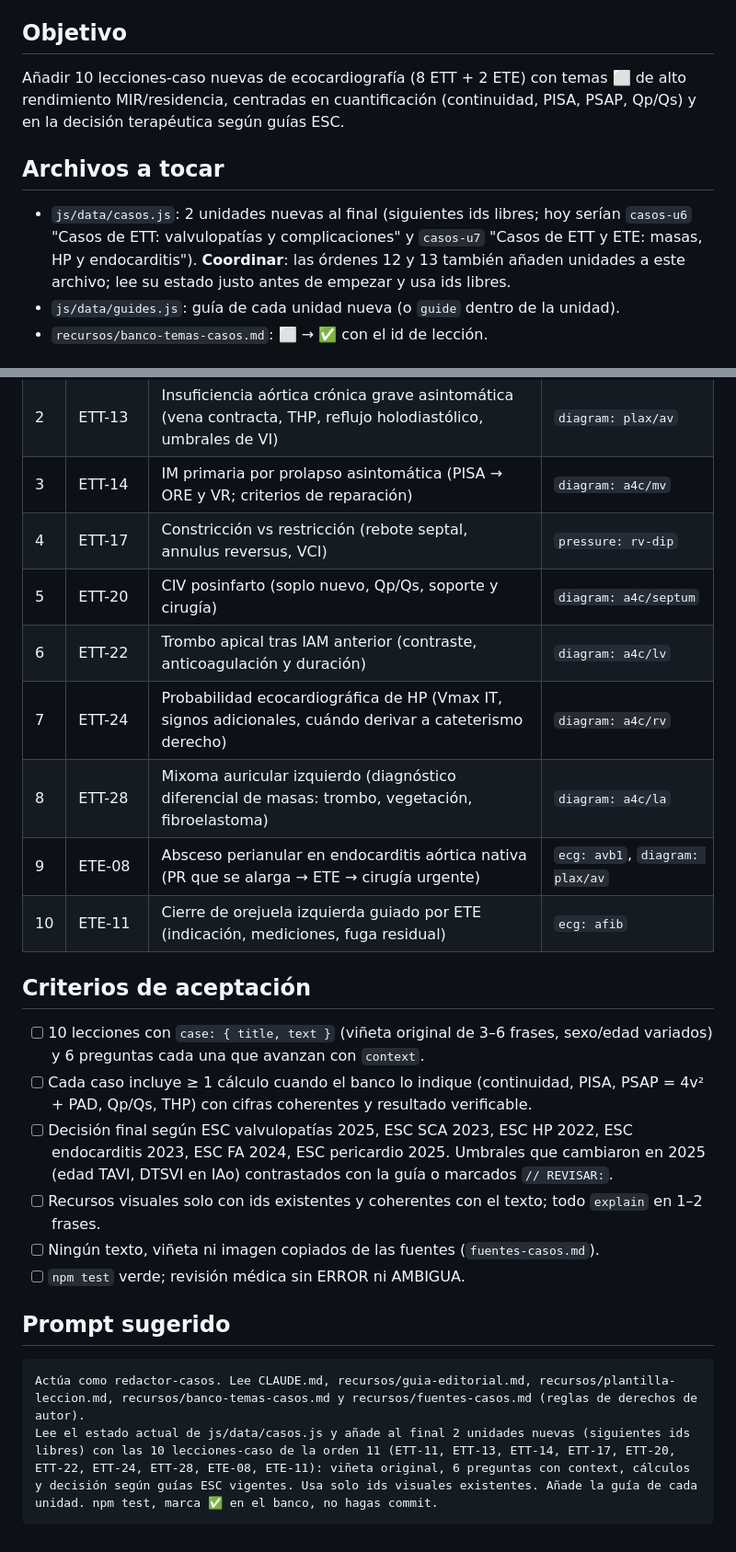
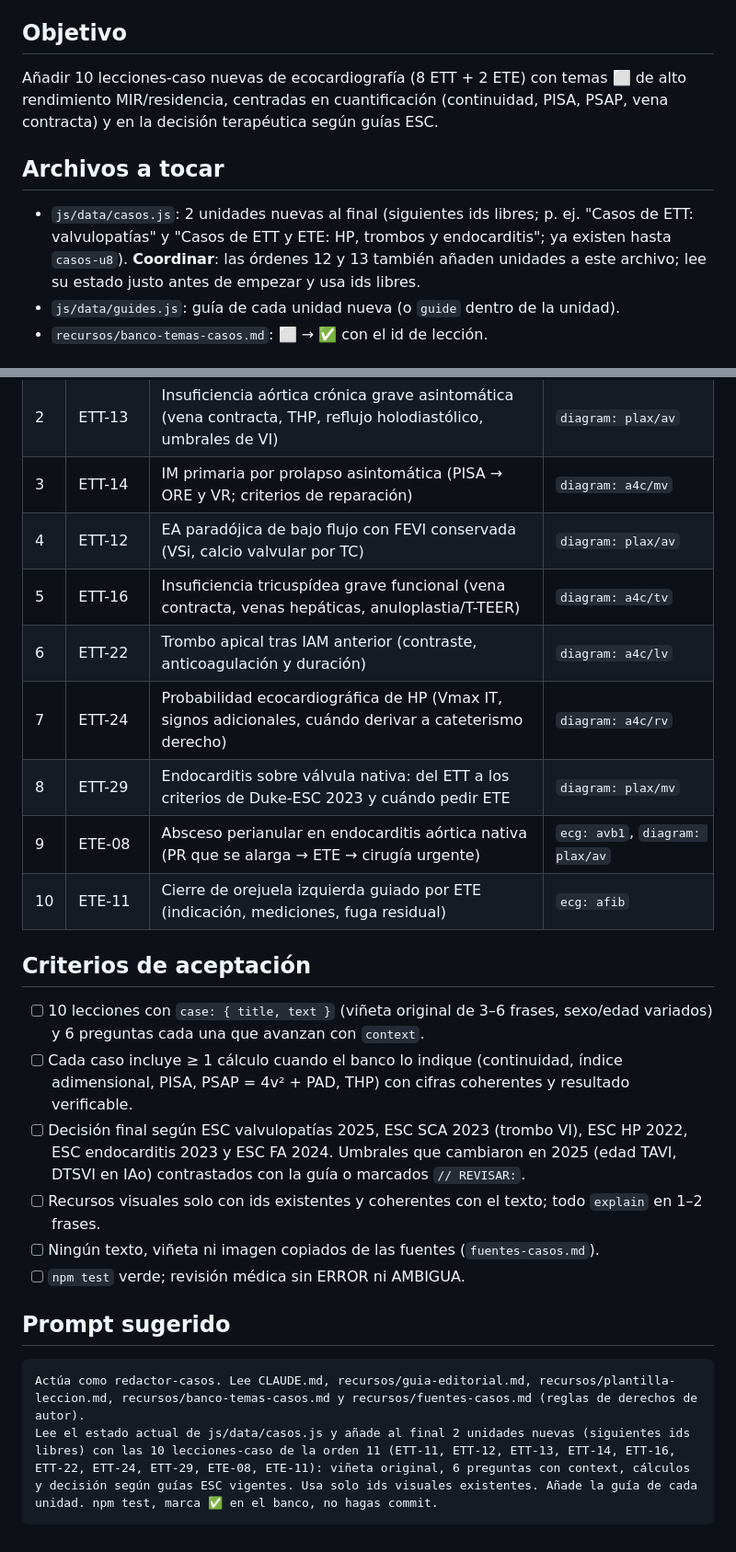
Before and after one commit to mmedranomun-hub/Corazone, a Markdown page: recursos/ordenes/11-casos-eco-lote-2.md, 2 parts joined by grey strips. Shown at 92% size. Rendered like a GitHub page.

````diff
--- a/recursos/ordenes/11-casos-eco-lote-2.md
+++ b/recursos/ordenes/11-casos-eco-lote-2.md
@@ -3,10 +3,10 @@
 **Prioridad:** 10 (media-alta) · **Agente:** `redactor-casos` · **Nivel:** N2–N3 · **Banco:** `recursos/banco-temas-casos.md` §1–2 · **Fuentes de inspiración:** `recursos/fuentes-casos.md`
 
 ## Objetivo
-Añadir 10 lecciones-caso nuevas de ecocardiografía (8 ETT + 2 ETE) con temas ⬜ de alto rendimiento MIR/residencia, centradas en cuantificación (continuidad, PISA, PSAP, Qp/Qs) y en la decisión terapéutica según guías ESC.
+Añadir 10 lecciones-caso nuevas de ecocardiografía (8 ETT + 2 ETE) con temas ⬜ de alto rendimiento MIR/residencia, centradas en cuantificación (continuidad, PISA, PSAP, vena contracta) y en la decisión terapéutica según guías ESC.
 
 ## Archivos a tocar
-- `js/data/casos.js`: 2 unidades nuevas al final (siguientes ids libres; hoy serían `casos-u6` "Casos de ETT: valvulopatías y complicaciones" y `casos-u7` "Casos de ETT y ETE: masas, HP y endocarditis"). **Coordinar**: las órdenes 12 y 13 también añaden unidades a este archivo; lee su estado justo antes de empezar y usa ids libres.
+- `js/data/casos.js`: 2 unidades nuevas al final (siguientes ids libres; p. ej. "Casos de ETT: valvulopatías" y "Casos de ETT y ETE: HP, trombos y endocarditis"; ya existen hasta `casos-u8`). **Coordinar**: las órdenes 12 y 13 también añaden unidades a este archivo; lee su estado justo antes de empezar y usa ids libres.
 - `js/data/guides.js`: guía de cada unidad nueva (o `guide` dentro de la unidad).
 - `recursos/banco-temas-casos.md`: ⬜ → ✅ con el id de lección.
 
@@ -16,18 +16,18 @@ Añadir 10 lecciones-caso nuevas de ecocardiografía (8 ETT + 2 ETE) con temas
 | 1 | ETT-11 | EA grave sintomática de alto gradiente: TAVI vs SAVR (AVA por continuidad, índice adimensional) | `pressure: as-lv-ao`, `diagram: plax/av` |
 | 2 | ETT-13 | Insuficiencia aórtica crónica grave asintomática (vena contracta, THP, reflujo holodiastólico, umbrales de VI) | `diagram: plax/av` |
 | 3 | ETT-14 | IM primaria por prolapso asintomática (PISA → ORE y VR; criterios de reparación) | `diagram: a4c/mv` |
-| 4 | ETT-17 | Constricción vs restricción (rebote septal, annulus reversus, VCI) | `pressure: rv-dip` |
-| 5 | ETT-20 | CIV posinfarto (soplo nuevo, Qp/Qs, soporte y cirugía) | `diagram: a4c/septum` |
+| 4 | ETT-12 | EA paradójica de bajo flujo con FEVI conservada (VSi, calcio valvular por TC) | `diagram: plax/av` |
+| 5 | ETT-16 | Insuficiencia tricuspídea grave funcional (vena contracta, venas hepáticas, anuloplastia/T-TEER) | `diagram: a4c/tv` |
 | 6 | ETT-22 | Trombo apical tras IAM anterior (contraste, anticoagulación y duración) | `diagram: a4c/lv` |
 | 7 | ETT-24 | Probabilidad ecocardiográfica de HP (Vmax IT, signos adicionales, cuándo derivar a cateterismo derecho) | `diagram: a4c/rv` |
-| 8 | ETT-28 | Mixoma auricular izquierdo (diagnóstico diferencial de masas: trombo, vegetación, fibroelastoma) | `diagram: a4c/la` |
+| 8 | ETT-29 | Endocarditis sobre válvula nativa: del ETT a los criterios de Duke-ESC 2023 y cuándo pedir ETE | `diagram: plax/mv` |
 | 9 | ETE-08 | Absceso perianular en endocarditis aórtica nativa (PR que se alarga → ETE → cirugía urgente) | `ecg: avb1`, `diagram: plax/av` |
 | 10 | ETE-11 | Cierre de orejuela izquierda guiado por ETE (indicación, mediciones, fuga residual) | `ecg: afib` |
 
 ## Criterios de aceptación
 - [ ] 10 lecciones con `case: { title, text }` (viñeta original de 3–6 frases, sexo/edad variados) y 6 preguntas cada una que avanzan con `context`.
-- [ ] Cada caso incluye ≥ 1 cálculo cuando el banco lo indique (continuidad, PISA, PSAP = 4v² + PAD, Qp/Qs, THP) con cifras coherentes y resultado verificable.
-- [ ] Decisión final según ESC valvulopatías 2025, ESC SCA 2023, ESC HP 2022, ESC endocarditis 2023, ESC FA 2024, ESC pericardio 2025. Umbrales que cambiaron en 2025 (edad TAVI, DTSVI en IAo) contrastados con la guía o marcados `// REVISAR:`.
+- [ ] Cada caso incluye ≥ 1 cálculo cuando el banco lo indique (continuidad, índice adimensional, PISA, PSAP = 4v² + PAD, THP) con cifras coherentes y resultado verificable.
+- [ ] Decisión final según ESC valvulopatías 2025, ESC SCA 2023 (trombo VI), ESC HP 2022, ESC endocarditis 2023 y ESC FA 2024. Umbrales que cambiaron en 2025 (edad TAVI, DTSVI en IAo) contrastados con la guía o marcados `// REVISAR:`.
 - [ ] Recursos visuales solo con ids existentes y coherentes con el texto; todo `explain` en 1–2 frases.
 - [ ] Ningún texto, viñeta ni imagen copiados de las fuentes (`fuentes-casos.md`).
 - [ ] `npm test` verde; revisión médica sin ERROR ni AMBIGUA.
@@ -35,5 +35,5 @@ Añadir 10 lecciones-caso nuevas de ecocardiografía (8 ETT + 2 ETE) con temas
 ## Prompt sugerido
 ```
 Actúa como redactor-casos. Lee CLAUDE.md, recursos/guia-editorial.md, recursos/plantilla-leccion.md, recursos/banco-temas-casos.md y recursos/fuentes-casos.md (reglas de derechos de autor).
-Lee el estado actual de js/data/casos.js y añade al final 2 unidades nuevas (siguientes ids libres) con las 10 lecciones-caso de la orden 11 (ETT-11, ETT-13, ETT-14, ETT-17, ETT-20, ETT-22, ETT-24, ETT-28, ETE-08, ETE-11): viñeta original, 6 preguntas con context, cálculos y decisión según guías ESC vigentes. Usa solo ids visuales existentes. Añade la guía de cada unidad. npm test, marca ✅ en el banco, no hagas commit.
+Lee el estado actual de js/data/casos.js y añade al final 2 unidades nuevas (siguientes ids libres) con las 10 lecciones-caso de la orden 11 (ETT-11, ETT-12, ETT-13, ETT-14, ETT-16, ETT-22, ETT-24, ETT-29, ETE-08, ETE-11): viñeta original, 6 preguntas con context, cálculos y decisión según guías ESC vigentes. Usa solo ids visuales existentes. Añade la guía de cada unidad. npm test, marca ✅ en el banco, no hagas commit.
 ```
````
